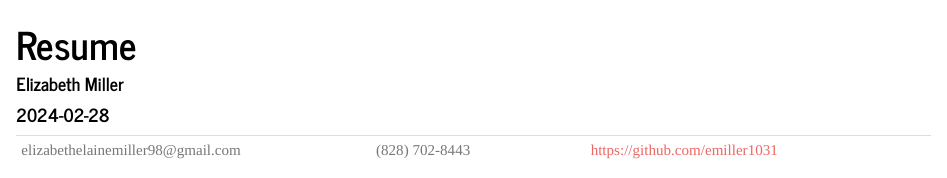
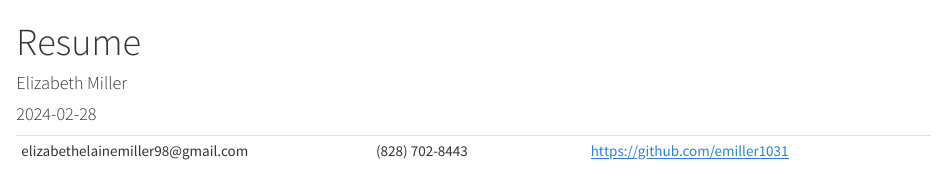
Before and after one commit to emiller1031/midterm_pa446, an R Markdown document (docs/index.rmd): the page in a window 1100 px wide, from its top. Rendered offline with R 4.5, knitr and Pandoc, with nearby package versions.

Commit message:
new fun theme

````diff
--- a/docs/index.rmd
+++ b/docs/index.rmd
@@ -4,7 +4,7 @@ author: "Elizabeth Miller"
 date: "`r Sys.Date()`"
 output:
   html_document:
-    theme: journal
+    theme: cosmo
 ---
 
 ```{r setup, include=FALSE}
````
